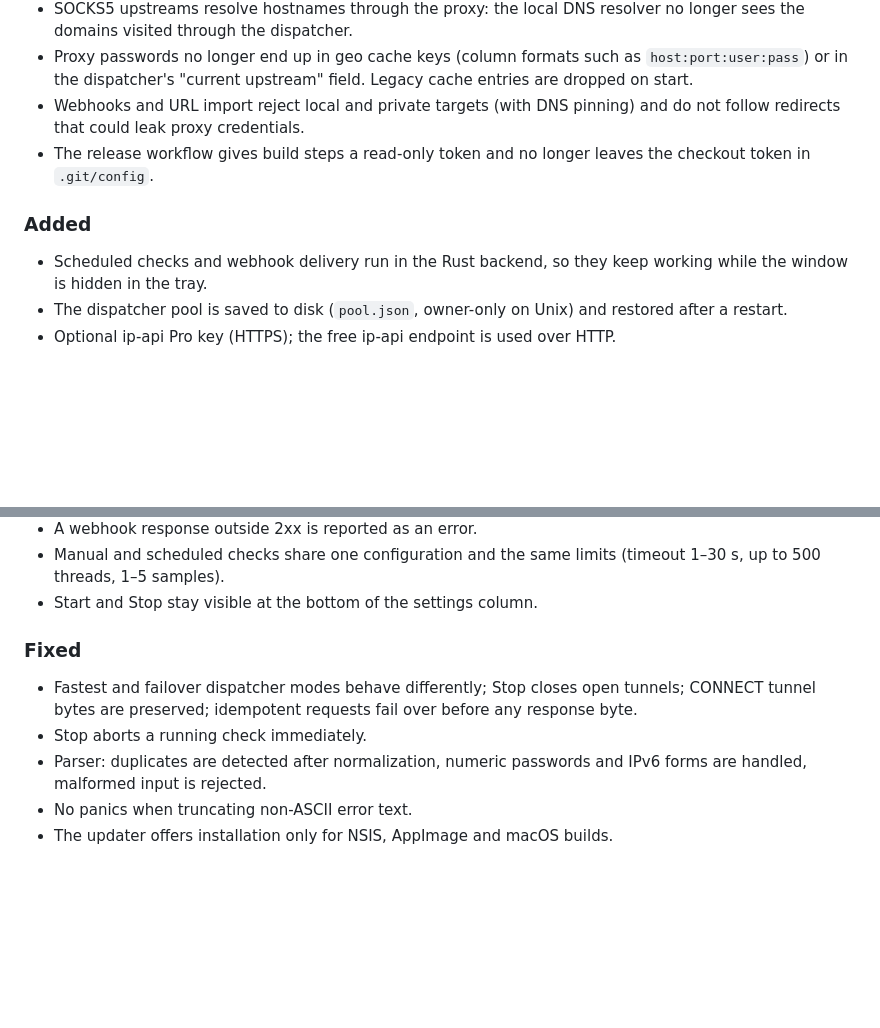
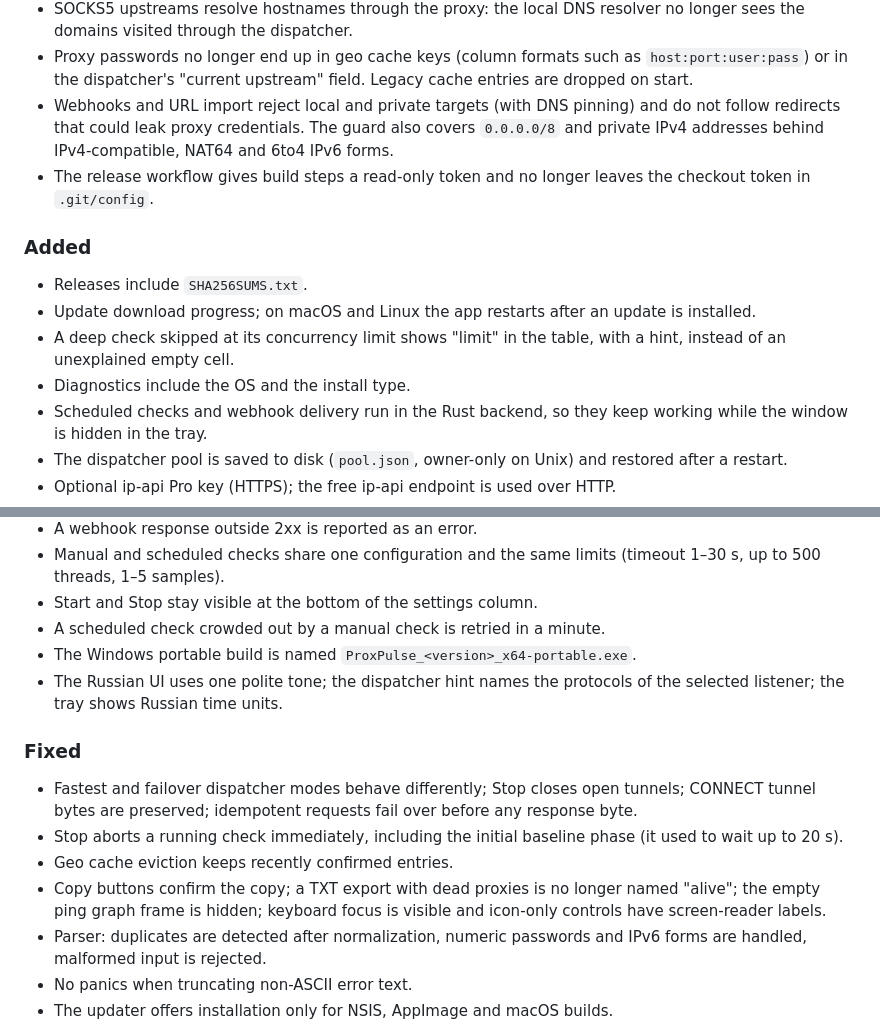
Before and after one commit to nechel12/proxpulse, a Markdown page: CHANGELOG.md, 2 parts joined by grey strips. Rendered like a GitHub page; blank space fills up the shorter version.

Commit message:
docs: record the latest fixes in the changelog

```diff
--- a/CHANGELOG.md
+++ b/CHANGELOG.md
@@ -21,12 +21,20 @@ All notable changes to ProxPulse. The format follows
   `host:port:user:pass`) or in the dispatcher's "current upstream" field.
   Legacy cache entries are dropped on start.
 - Webhooks and URL import reject local and private targets (with DNS pinning)
-  and do not follow redirects that could leak proxy credentials.
+  and do not follow redirects that could leak proxy credentials. The guard
+  also covers `0.0.0.0/8` and private IPv4 addresses behind IPv4-compatible,
+  NAT64 and 6to4 IPv6 forms.
 - The release workflow gives build steps a read-only token and no longer
   leaves the checkout token in `.git/config`.
 
 ### Added
 
+- Releases include `SHA256SUMS.txt`.
+- Update download progress; on macOS and Linux the app restarts after an
+  update is installed.
+- A deep check skipped at its concurrency limit shows "limit" in the table,
+  with a hint, instead of an unexplained empty cell.
+- Diagnostics include the OS and the install type.
 - Scheduled checks and webhook delivery run in the Rust backend, so they keep
   working while the window is hidden in the tray.
 - The dispatcher pool is saved to disk (`pool.json`, owner-only on Unix) and
@@ -61,13 +69,22 @@ All notable changes to ProxPulse. The format follows
 - Manual and scheduled checks share one configuration and the same limits
   (timeout 1–30 s, up to 500 threads, 1–5 samples).
 - Start and Stop stay visible at the bottom of the settings column.
+- A scheduled check crowded out by a manual check is retried in a minute.
+- The Windows portable build is named `ProxPulse_<version>_x64-portable.exe`.
+- The Russian UI uses one polite tone; the dispatcher hint names the
+  protocols of the selected listener; the tray shows Russian time units.
 
 ### Fixed
 
 - Fastest and failover dispatcher modes behave differently; Stop closes open
   tunnels; CONNECT tunnel bytes are preserved; idempotent requests fail over
   before any response byte.
-- Stop aborts a running check immediately.
+- Stop aborts a running check immediately, including the initial baseline
+  phase (it used to wait up to 20 s).
+- Geo cache eviction keeps recently confirmed entries.
+- Copy buttons confirm the copy; a TXT export with dead proxies is no longer
+  named "alive"; the empty ping graph frame is hidden; keyboard focus is
+  visible and icon-only controls have screen-reader labels.
 - Parser: duplicates are detected after normalization, numeric passwords and
   IPv6 forms are handled, malformed input is rejected.
 - No panics when truncating non-ASCII error text.
```
